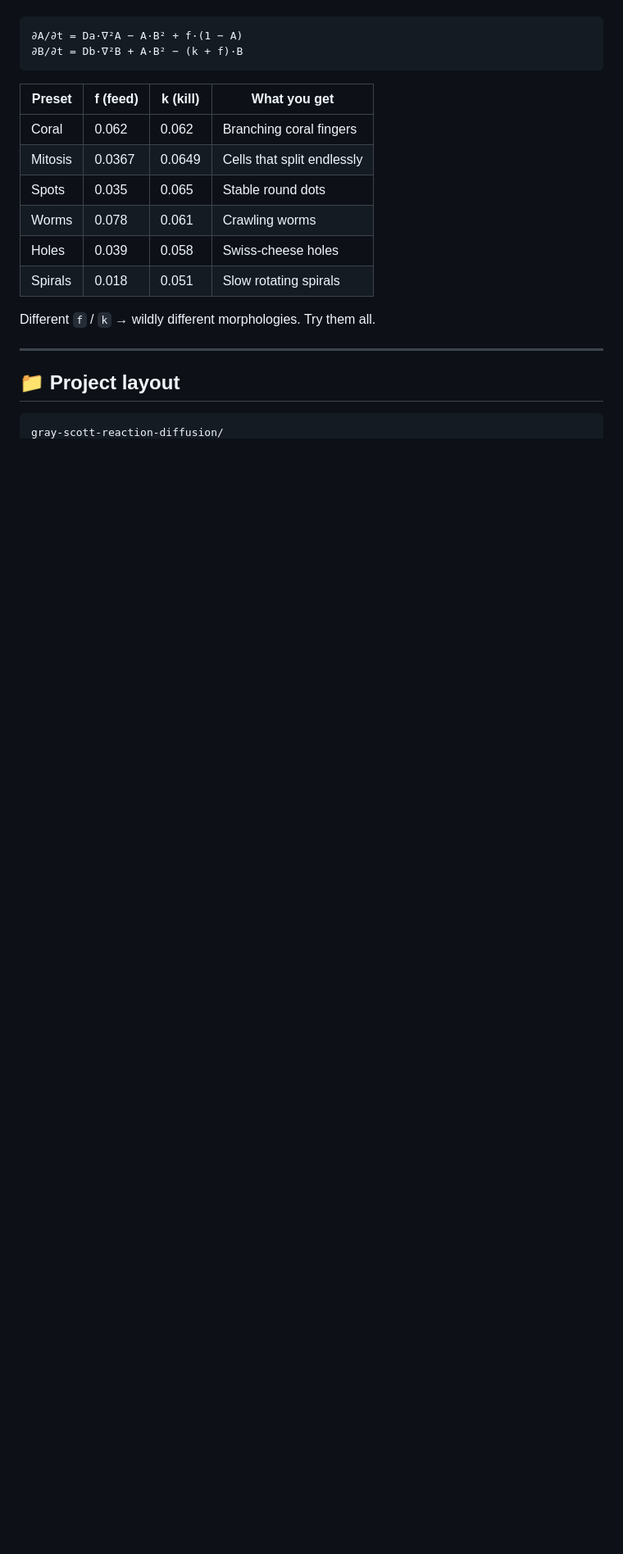
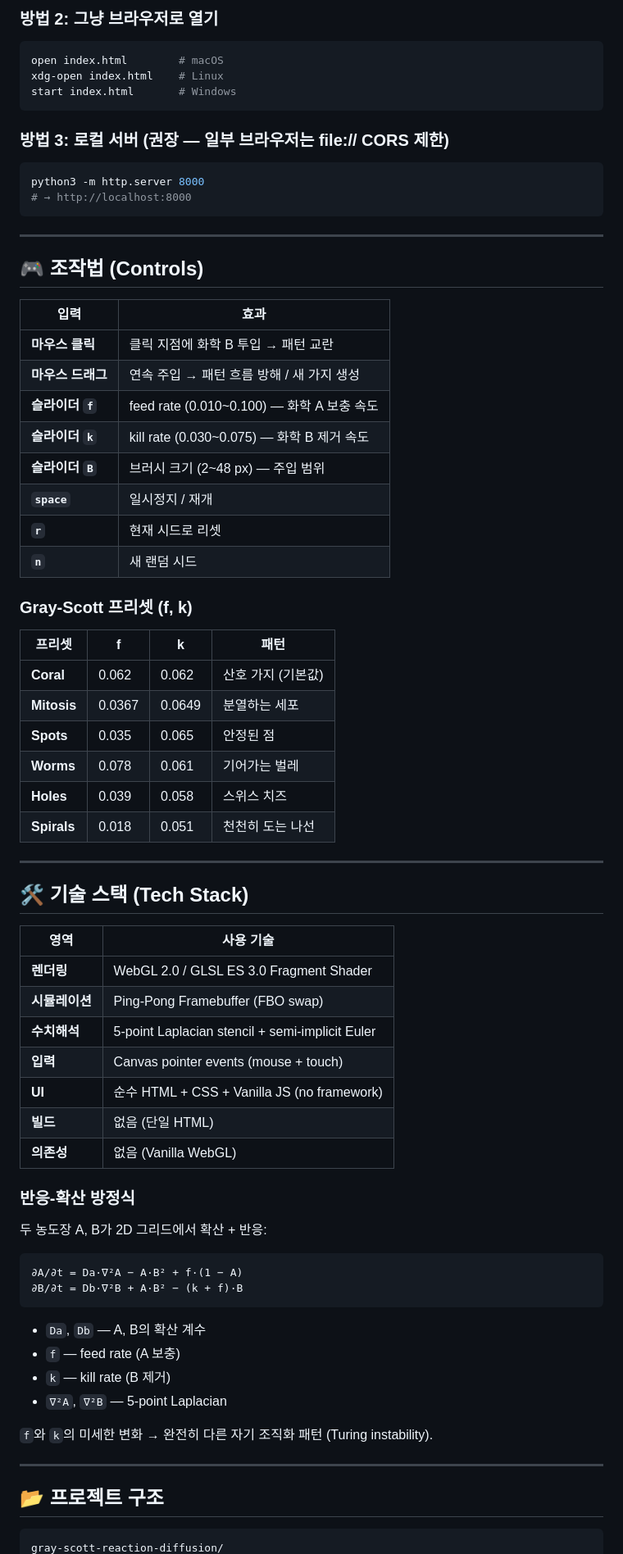
Before and after one commit to sigco3111/gray-scott-reaction-diffusion, a Markdown page: README.md, the part around one of its changes. Shown at 82% size. Rendered like a GitHub page; blank space fills up the shorter version.

````diff
--- a/README.md
+++ b/README.md
@@ -52,23 +77,75 @@ The model is two concentrations **A** and **B** that diffuse and react on a 2D g
+### 방법 2: 그냥 브라우저로 열기
+```bash
+open index.html        # macOS
+xdg-open index.html    # Linux
+start index.html       # Windows
+```
+
+### 방법 3: 로컬 서버 (권장 — 일부 브라우저는 file:// CORS 제한)
+```bash
+python3 -m http.server 8000
+# → http://localhost:8000
+```
+
+---
+
+## 🎮 조작법 (Controls)
+
+| 입력 | 효과 |
+|---|---|
+| **마우스 클릭** | 클릭 지점에 화학 B 투입 → 패턴 교란 |
+| **마우스 드래그** | 연속 주입 → 패턴 흐름 방해 / 새 가지 생성 |
+| **슬라이더 `f`** | feed rate (0.010~0.100) — 화학 A 보충 속도 |
+| **슬라이더 `k`** | kill rate (0.030~0.075) — 화학 B 제거 속도 |
+| **슬라이더 `B`** | 브러시 크기 (2~48 px) — 주입 범위 |
+| **`space`** | 일시정지 / 재개 |
+| **`r`** | 현재 시드로 리셋 |
+| **`n`** | 새 랜덤 시드 |
+
+### Gray-Scott 프리셋 (f, k)
+
+| 프리셋 | f | k | 패턴 |
+|---|---|---|---|
+| **Coral** | 0.062 | 0.062 | 산호 가지 (기본값) |
+| **Mitosis** | 0.0367 | 0.0649 | 분열하는 세포 |
+| **Spots** | 0.035 | 0.065 | 안정된 점 |
+| **Worms** | 0.078 | 0.061 | 기어가는 벌레 |
+| **Holes** | 0.039 | 0.058 | 스위스 치즈 |
+| **Spirals** | 0.018 | 0.051 | 천천히 도는 나선 |
+
+---
+
+## 🛠️ 기술 스택 (Tech Stack)
+
+| 영역 | 사용 기술 |
+|---|---|
+| **렌더링** | WebGL 2.0 / GLSL ES 3.0 Fragment Shader |
+| **시뮬레이션** | Ping-Pong Framebuffer (FBO swap) |
+| **수치해석** | 5-point Laplacian stencil + semi-implicit Euler |
+| **입력** | Canvas pointer events (mouse + touch) |
+| **UI** | 순수 HTML + CSS + Vanilla JS (no framework) |
+| **빌드** | 없음 (단일 HTML) |
+| **의존성** | 없음 (Vanilla WebGL) |
+
+### 반응-확산 방정식
+
+두 농도장 A, B가 2D 그리드에서 확산 + 반응:
 
 ```
 ∂A/∂t = Da·∇²A − A·B² + f·(1 − A)
 ∂B/∂t = Db·∇²B + A·B² − (k + f)·B
 ```
 
-| Preset | f (feed) | k (kill) | What you get |
-|---|---|---|---|
-| Coral | 0.062 | 0.062 | Branching coral fingers |
-| Mitosis | 0.0367 | 0.0649 | Cells that split endlessly |
-| Spots | 0.035 | 0.065 | Stable round dots |
-| Worms | 0.078 | 0.061 | Crawling worms |
-| Holes | 0.039 | 0.058 | Swiss-cheese holes |
-| Spirals | 0.018 | 0.051 | Slow rotating spirals |
+- `Da`, `Db` — A, B의 확산 계수
+- `f` — feed rate (A 보충)
+- `k` — kill rate (B 제거)
+- `∇²A`, `∇²B` — 5-point Laplacian
 
-Different `f` / `k` → wildly different morphologies. Try them all.
+`f`와 `k`의 미세한 변화 → 완전히 다른 자기 조직화 패턴 (Turing instability).
 
 ---
 
-## 📁 Project layout
+## 📂 프로젝트 구조
 
 ```
 gray-scott-reaction-diffusion/
````
Also changed, not shown: other parts of README.md (+104 -88 lines).
